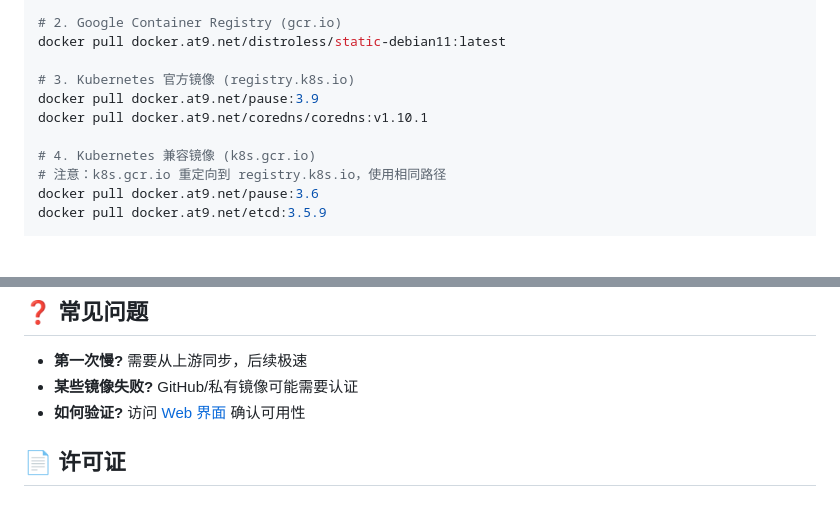
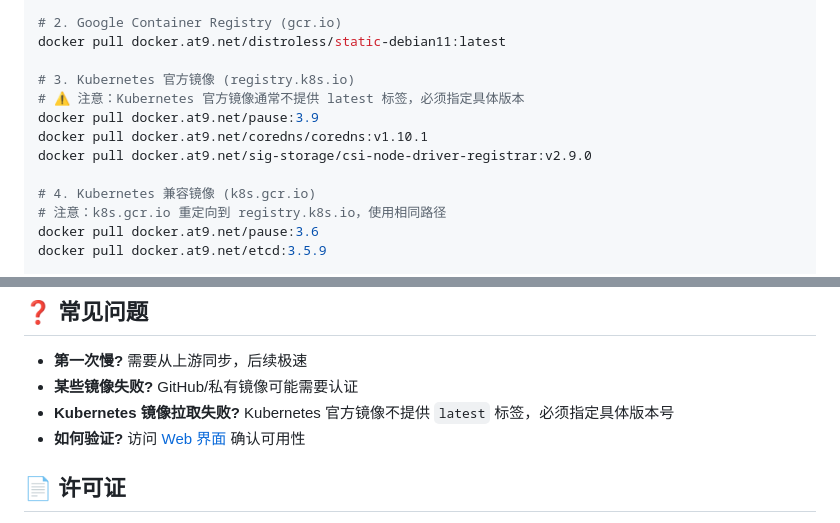
Before and after one commit to htazq/container-mirror-for-china, a Markdown page: README.md, 2 parts joined by grey strips. Drawn GitHub-style; blank space fills up the shorter version.

```diff
--- a/README.md
+++ b/README.md
@@ -37,8 +37,10 @@ docker pull docker.at9.net/tomcat:latest
 docker pull docker.at9.net/distroless/static-debian11:latest
 
 # 3. Kubernetes 官方镜像 (registry.k8s.io)
+# ⚠️ 注意：Kubernetes 官方镜像通常不提供 latest 标签，必须指定具体版本
 docker pull docker.at9.net/pause:3.9
 docker pull docker.at9.net/coredns/coredns:v1.10.1
+docker pull docker.at9.net/sig-storage/csi-node-driver-registrar:v2.9.0
 
 # 4. Kubernetes 兼容镜像 (k8s.gcr.io)
 # 注意：k8s.gcr.io 重定向到 registry.k8s.io，使用相同路径
@@ -172,6 +174,7 @@ flowchart TD
 
 - **第一次慢?** 需要从上游同步，后续极速
 - **某些镜像失败?** GitHub/私有镜像可能需要认证
+- **Kubernetes 镜像拉取失败?** Kubernetes 官方镜像不提供 `latest` 标签，必须指定具体版本号
 - **如何验证?** 访问 [Web 界面](https://docker.at9.net) 确认可用性
 
 ## 📄 许可证
```
